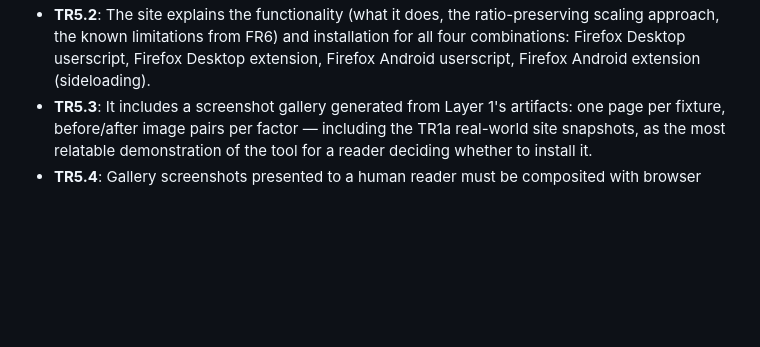
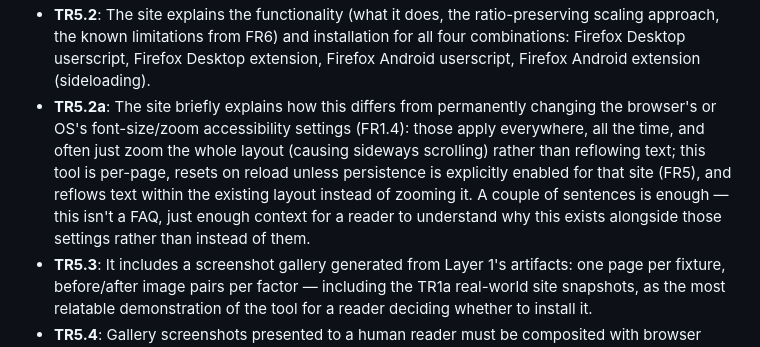
Before and after one commit to narve/text-size-adjuster, a Markdown page: docs/test-and-documentation-requirements.md, the part around the change. Drawn GitHub-style; blank space fills up the shorter version.

Commit message:
Require end-user docs to explain ad-hoc scaling vs permanent accessibility settings
Co-Authored-By: Claude Sonnet 5 <noreply@anthropic.com>

```diff
--- a/docs/test-and-documentation-requirements.md
+++ b/docs/test-and-documentation-requirements.md
@@ -110,6 +110,13 @@ subset, with explicit pass/fail criteria, to be checked by hand per release.
   approach, the known limitations from FR6) and installation for all four combinations: Firefox
   Desktop userscript, Firefox Desktop extension, Firefox Android userscript, Firefox Android
   extension (sideloading).
+- **TR5.2a**: The site briefly explains how this differs from permanently changing the browser's
+  or OS's font-size/zoom accessibility settings (FR1.4): those apply everywhere, all the time,
+  and often just zoom the whole layout (causing sideways scrolling) rather than reflowing text;
+  this tool is per-page, resets on reload unless persistence is explicitly enabled for that site
+  (FR5), and reflows text within the existing layout instead of zooming it. A couple of sentences
+  is enough — this isn't a FAQ, just enough context for a reader to understand why this exists
+  alongside those settings rather than instead of them.
 - **TR5.3**: It includes a screenshot gallery generated from Layer 1's artifacts: one page per
   fixture, before/after image pairs per factor — including the TR1a real-world site snapshots,
   as the most relatable demonstration of the tool for a reader deciding whether to install it.
```
